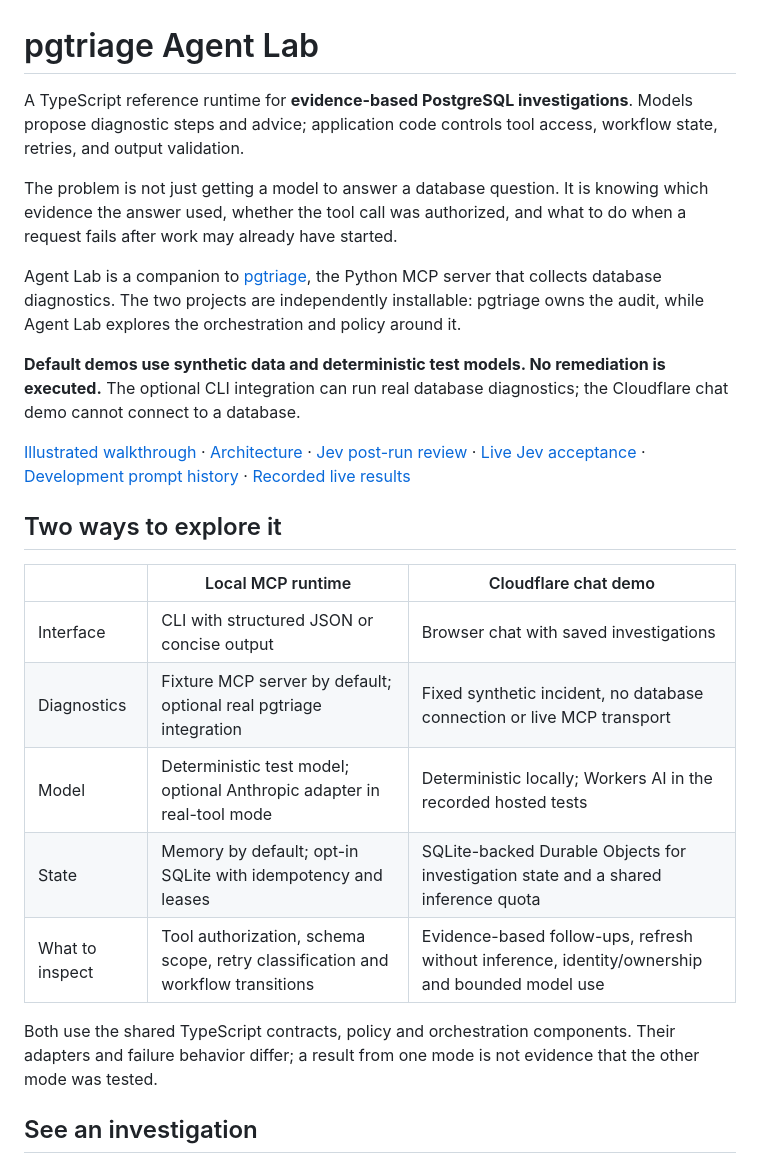
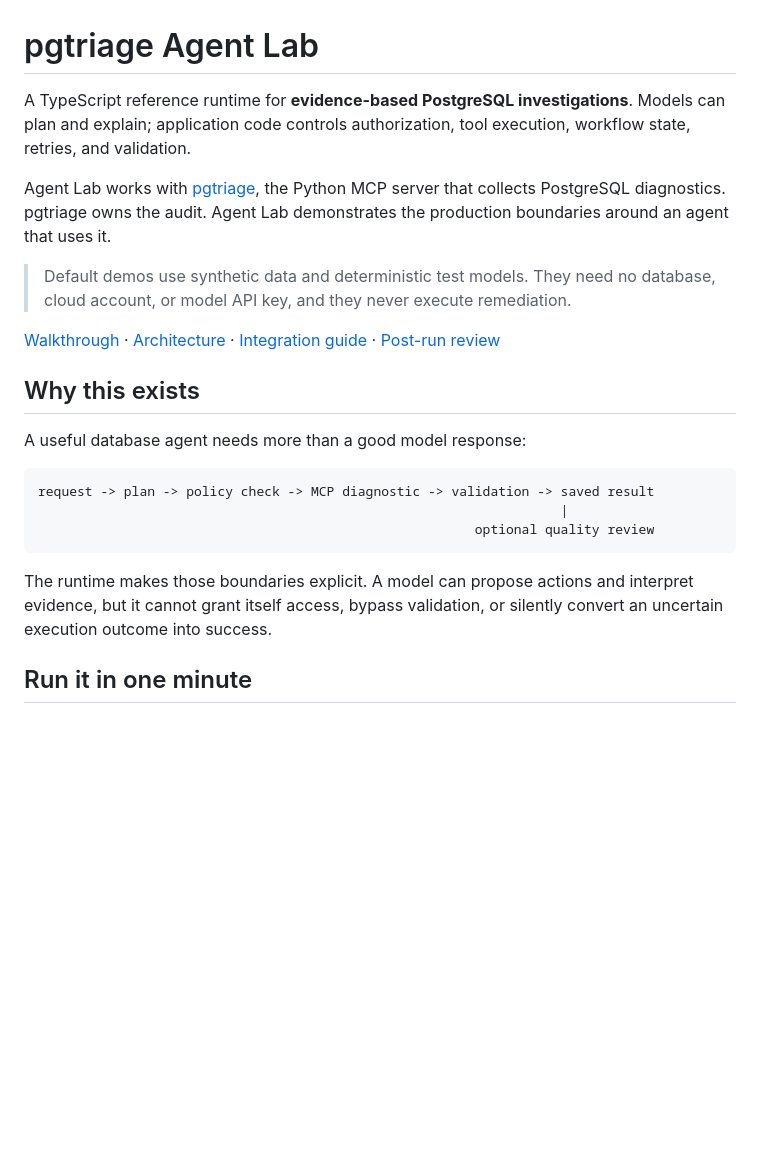
Before and after one commit to manas-maheshwari/pgtriage-agent-lab, a Markdown page: README.md, the part around one of its changes. Drawn GitHub-style; blank space fills up the shorter version.

````diff
--- a/README.md
+++ b/README.md
@@ -1,42 +1,34 @@
 # pgtriage Agent Lab
 
 A TypeScript reference runtime for **evidence-based PostgreSQL investigations**.
-Models propose diagnostic steps and advice; application code controls tool access,
-workflow state, retries, and output validation.
+Models can plan and explain; application code controls authorization, tool
+execution, workflow state, retries, and validation.
 
-The problem is not just getting a model to answer a database question. It is knowing
-which evidence the answer used, whether the tool call was authorized, and what to
-do when a request fails after work may already have started.
+Agent Lab works with [pgtriage](https://github.com/pgtriage/pgtriage), the Python
+MCP server that collects PostgreSQL diagnostics. pgtriage owns the audit. Agent
+Lab demonstrates the production boundaries around an agent that uses it.
 
-Agent Lab is a companion to [pgtriage](https://github.com/pgtriage/pgtriage), the
-Python MCP server that collects database diagnostics. The two projects are
-independently installable: pgtriage owns the audit, while Agent Lab explores the
-orchestration and policy around it.
+> Default demos use synthetic data and deterministic test models. They need no
+> database, cloud account, or model API key, and they never execute remediation.
 
-**Default demos use synthetic data and deterministic test models. No remediation
-is executed.** The optional CLI integration can run real database diagnostics;
-the Cloudflare chat demo cannot connect to a database.
+[Walkthrough](docs/review/WALKTHROUGH.md) ·
+[Architecture](docs/architecture.md) ·
+[Integration guide](docs/local-runtime.md) ·
+[Post-run review](docs/run-review.md)
 
-[Illustrated walkthrough](docs/review/WALKTHROUGH.md) ·
-[Architecture](docs/architecture.md) ·
-[Jev post-run review](docs/run-review.md) ·
-[Live Jev acceptance](artifacts/run-review-live-result.md) ·
-[Development prompt history](PROMPTS.md) ·
-[Recorded live results](cloudflare/LIVE-RESULTS.md)
+## Why this exists
 
-## Two ways to explore it
+A useful database agent needs more than a good model response:
 
-| | Local MCP runtime | Cloudflare chat demo |
-| --- | --- | --- |
-| Interface | CLI with structured JSON or concise output | Browser chat with saved investigations |
-| Diagnostics | Fixture MCP server by default; optional real pgtriage integration | Fixed synthetic incident, no database connection or live MCP transport |
-| Model | Deterministic test model; optional Anthropic adapter in real-tool mode | Deterministic locally; Workers AI in the recorded hosted tests |
-| State | Memory by default; opt-in SQLite with idempotency and leases | SQLite-backed Durable Objects for investigation state and a shared inference quota |
-| What to inspect | Tool authorization, schema scope, retry classification and workflow transitions | Evidence-based follow-ups, refresh without inference, identity/ownership and bounded model use |
+```text
+request -> plan -> policy check -> MCP diagnostic -> validation -> saved result
+                                                                   |
+                                                        optional quality review
+```
 
-Both use the shared TypeScript contracts, policy and orchestration components.
-Their adapters and failure behavior differ; a result from one mode is not evidence
-that the other mode was tested.
+The runtime makes those boundaries explicit. A model can propose actions and
+interpret evidence, but it cannot grant itself access, bypass validation, or
+silently convert an uncertain execution outcome into success.
 
-## See an investigation
+## Run it in one minute
 
````
Also changed, not shown: other parts of README.md (+58 -114 lines).
